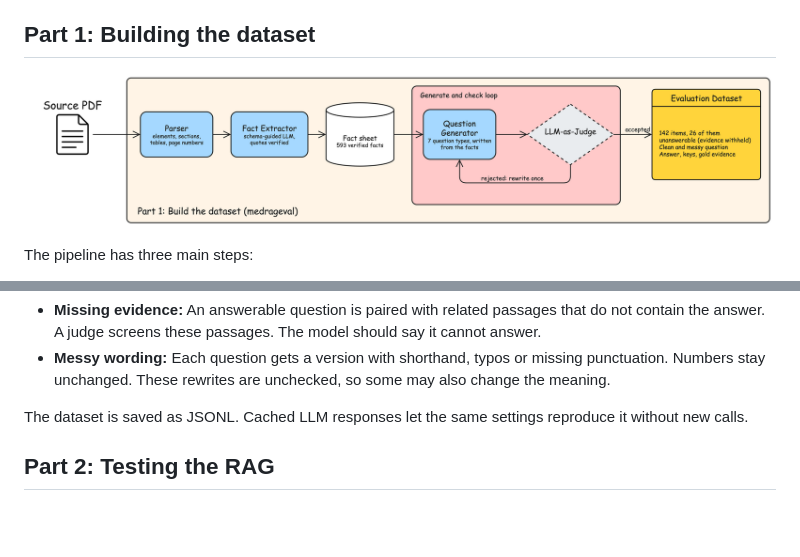
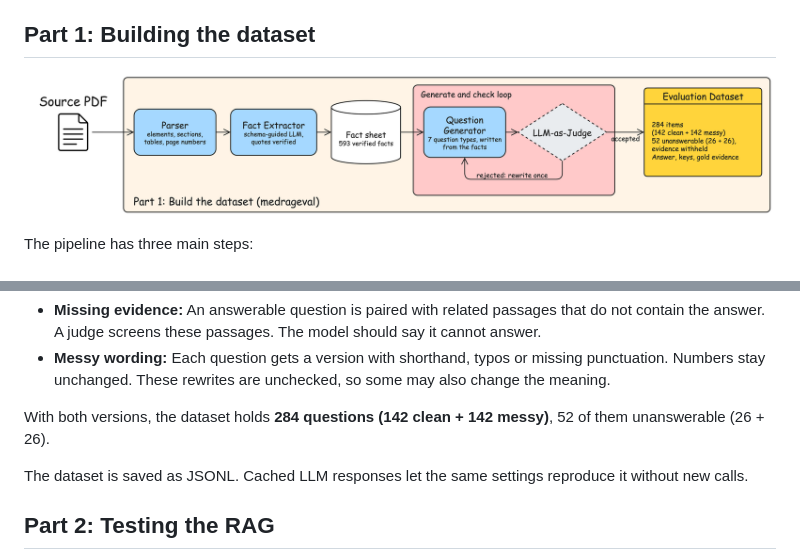
Before and after one commit to gopalkrishna2004/MedRAGEval, a Markdown page: docs/WRITEUP.md, 2 parts joined by grey strips. Drawn GitHub-style; pictures changed too: docs/workflow-dataset.png; blank space fills up the shorter version.

```diff
--- a/docs/WRITEUP.md
+++ b/docs/WRITEUP.md
@@ -32,6 +32,8 @@ Two variations help test the system:
 
 - **Missing evidence:** An answerable question is paired with related passages that do not contain the answer. A judge screens these passages. The model should say it cannot answer.
 - **Messy wording:** Each question gets a version with shorthand, typos or missing punctuation. Numbers stay unchanged. These rewrites are unchecked, so some may also change the meaning.
+
+With both versions, the dataset holds **284 questions (142 clean + 142 messy)**, 52 of them unanswerable (26 + 26).
 
 The dataset is saved as JSONL. Cached LLM responses let the same settings reproduce it without new calls.
 
```
Also changed, not shown: README.md (+1 -1 lines), docs/workflow-rag-eval.png, 1 other file.
